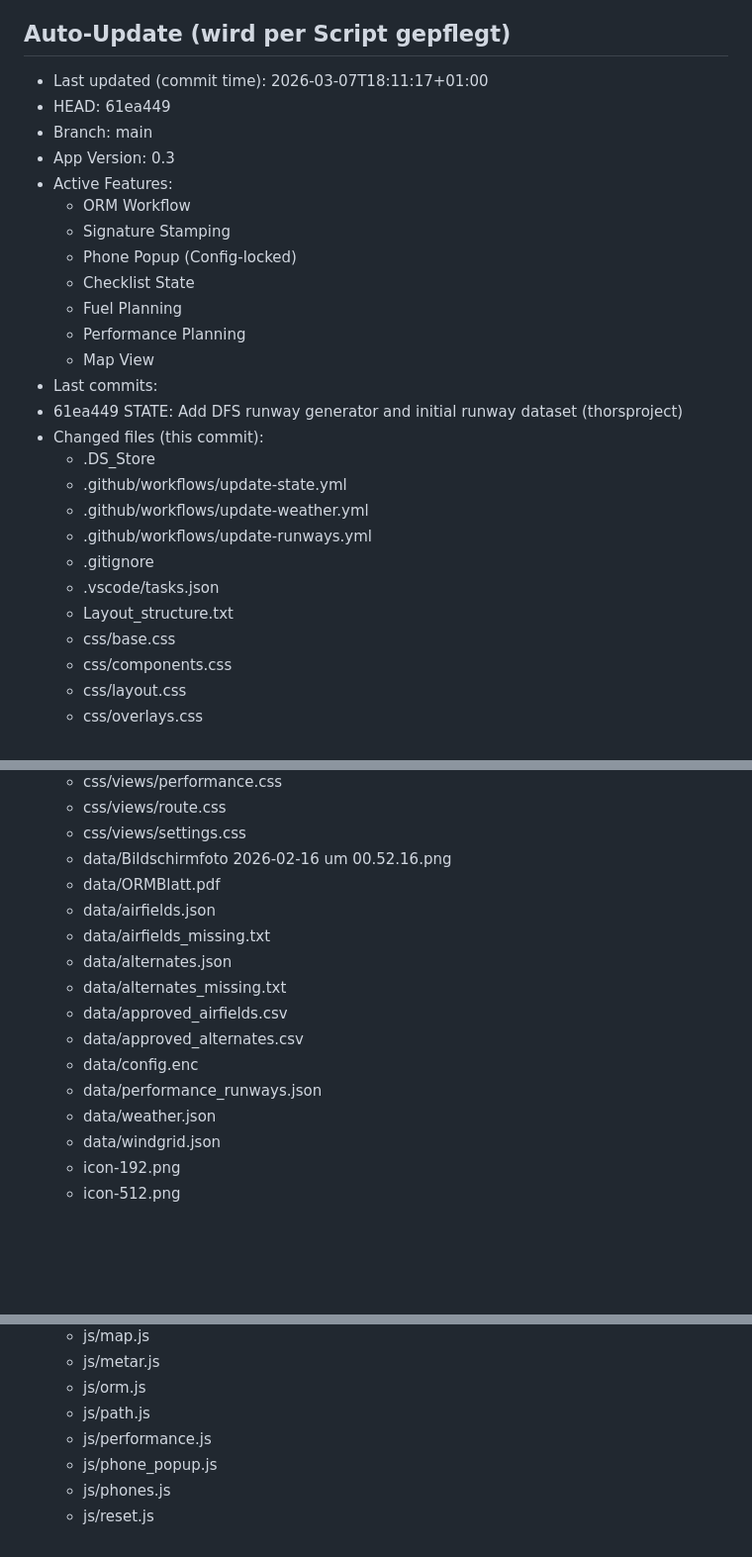
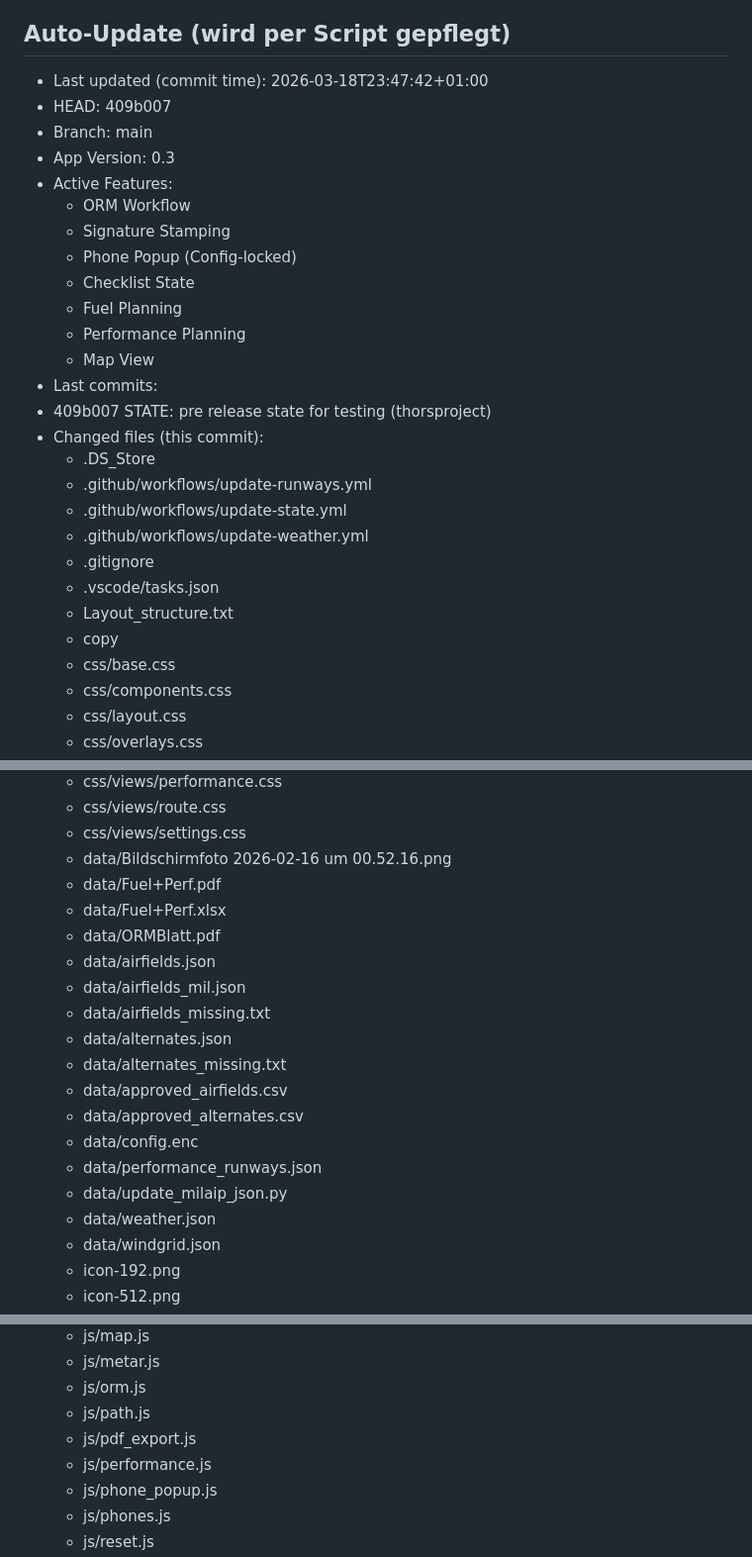
Before and after one commit to thorsproject/fp, a Markdown page: state.md, 3 parts joined by grey strips. Shown at 99% size. Drawn GitHub-style; blank space fills up the shorter version.

Commit message:
auto: update state.md

```diff
--- a/state.md
+++ b/state.md
@@ -203,8 +203,8 @@
 
 ## Auto-Update (wird per Script gepflegt)
 <!-- STATE:AUTO:BEGIN -->
-- Last updated (commit time): 2026-03-07T18:11:17+01:00
-- HEAD: 61ea449
+- Last updated (commit time): 2026-03-18T23:47:42+01:00
+- HEAD: 409b007
 - Branch: main
 - App Version: 0.3
 - Active Features:
@@ -216,15 +216,16 @@
   - Performance Planning
   - Map View
 - Last commits:
-- 61ea449 STATE: Add DFS runway generator and initial runway dataset (thorsproject)
+- 409b007 STATE: pre release state for testing (thorsproject)
 - Changed files (this commit):
   - .DS_Store
+  - .github/workflows/update-runways.yml
   - .github/workflows/update-state.yml
   - .github/workflows/update-weather.yml
-  - .github/workflows/update-runways.yml
   - .gitignore
   - .vscode/tasks.json
   - Layout_structure.txt
+  - copy
   - css/base.css
   - css/components.css
   - css/layout.css
@@ -238,8 +239,11 @@
   - css/views/route.css
   - css/views/settings.css
   - data/Bildschirmfoto 2026-02-16 um 00.52.16.png
+  - data/Fuel+Perf.pdf
+  - data/Fuel+Perf.xlsx
   - data/ORMBlatt.pdf
   - data/airfields.json
+  - data/airfields_mil.json
   - data/airfields_missing.txt
   - data/alternates.json
   - data/alternates_missing.txt
@@ -247,6 +251,7 @@
   - data/approved_alternates.csv
   - data/config.enc
   - data/performance_runways.json
+  - data/update_milaip_json.py
   - data/weather.json
   - data/windgrid.json
   - icon-192.png
@@ -270,6 +275,7 @@
   - js/metar.js
   - js/orm.js
   - js/path.js
+  - js/pdf_export.js
   - js/performance.js
   - js/phone_popup.js
   - js/phones.js
```
Also changed, not shown: other parts of state.md (+1 -0 lines).
